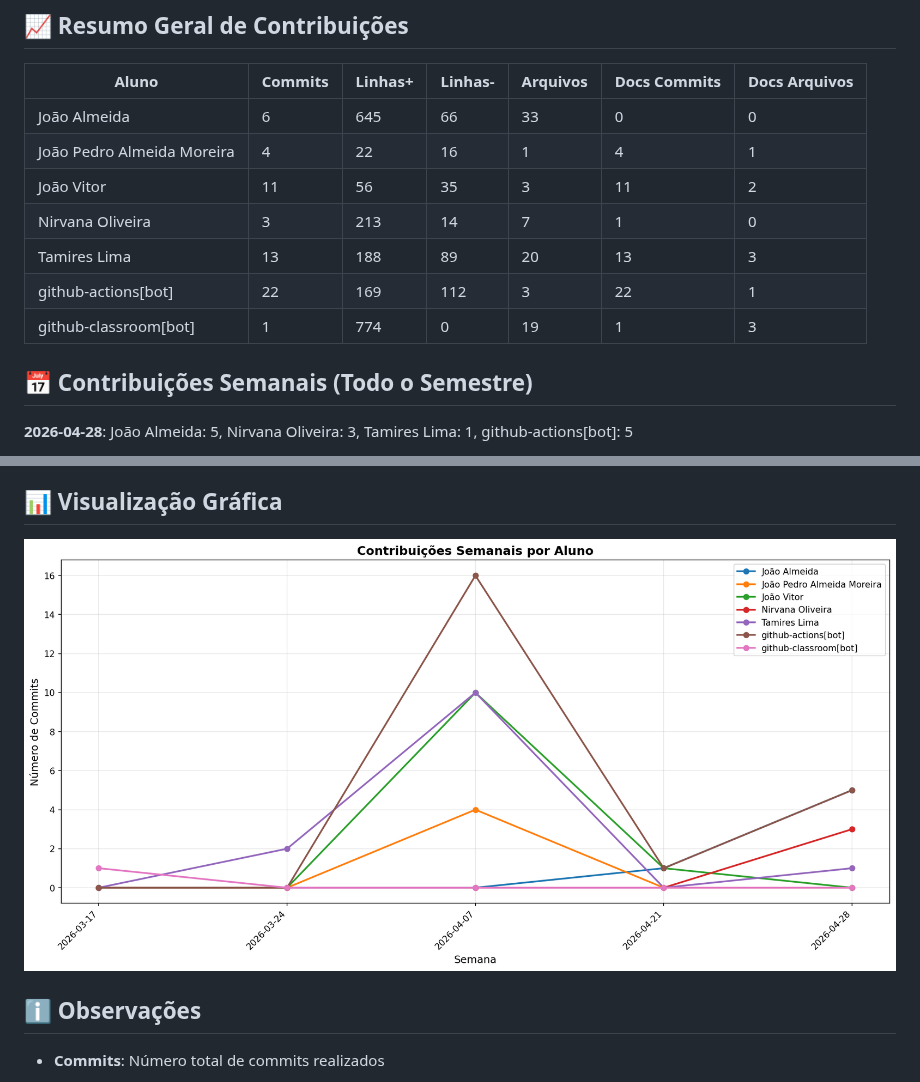
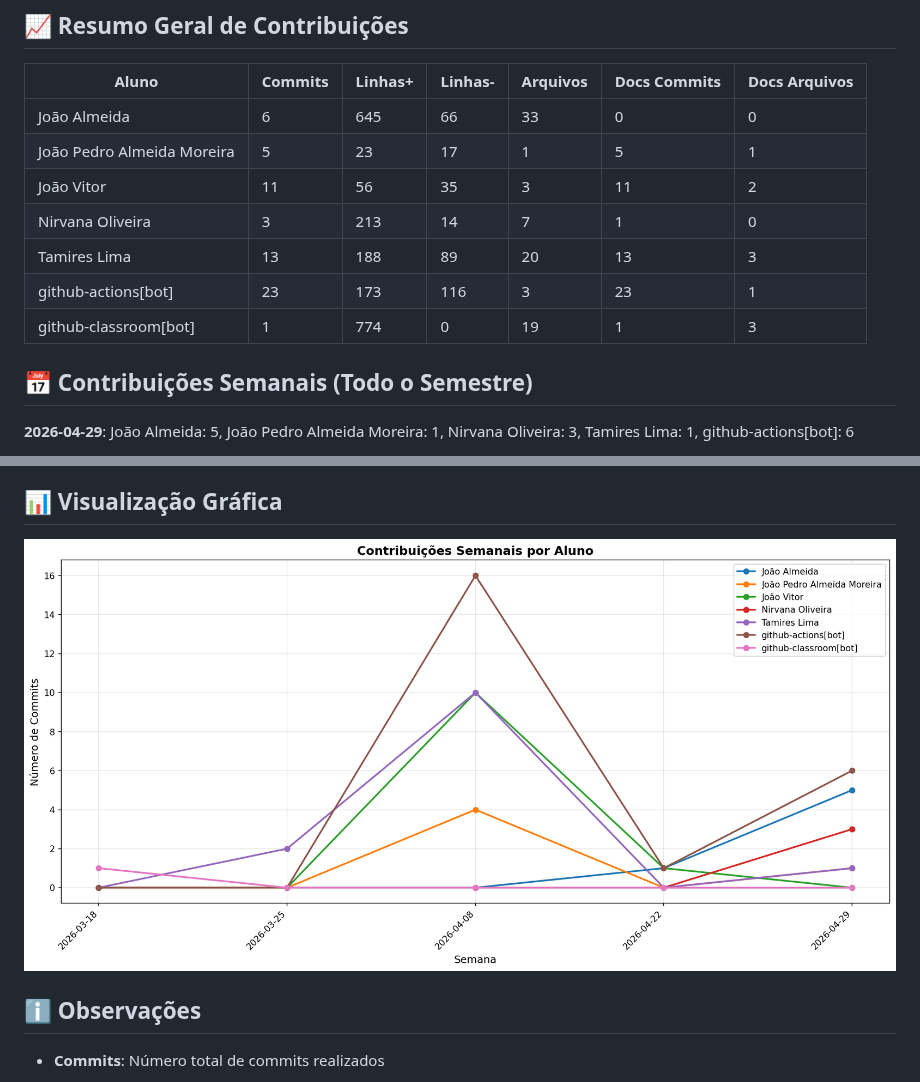
Before and after one commit to NirvanaHaydn/lucrae-gestao-financeira, a Markdown page: documentos/CONTRIBUTION_REPORT.md, 2 parts joined by grey strips. Drawn GitHub-style; pictures changed too: documentos/img/contribution-weekly.png.

```diff
--- a/documentos/CONTRIBUTION_REPORT.md
+++ b/documentos/CONTRIBUTION_REPORT.md
@@ -9,15 +9,15 @@
 | Aluno                      |   Commits |   Linhas+ |   Linhas- |   Arquivos |   Docs Commits |   Docs Arquivos |
 |----------------------------|-----------|-----------|-----------|------------|----------------|-----------------|
 | João Almeida               |         6 |       645 |        66 |         33 |              0 |               0 |
-| João Pedro Almeida Moreira |         4 |        22 |        16 |          1 |              4 |               1 |
+| João Pedro Almeida Moreira |         5 |        23 |        17 |          1 |              5 |               1 |
 | João Vitor                 |        11 |        56 |        35 |          3 |             11 |               2 |
 | Nirvana Oliveira           |         3 |       213 |        14 |          7 |              1 |               0 |
 | Tamires Lima               |        13 |       188 |        89 |         20 |             13 |               3 |
-| github-actions[bot]        |        22 |       169 |       112 |          3 |             22 |               1 |
+| github-actions[bot]        |        23 |       173 |       116 |          3 |             23 |               1 |
 | github-classroom[bot]      |         1 |       774 |         0 |         19 |              1 |               3 |
 
 
 ## 📅 Contribuições Semanais (Todo o Semestre)
 
-**2026-04-28**: João Almeida: 5, Nirvana Oliveira: 3, Tamires Lima: 1, github-actions[bot]: 5
+**2026-04-29**: João Almeida: 5, João Pedro Almeida Moreira: 1, Nirvana Oliveira: 3, Tamires Lima: 1, github-actions[bot]: 6
 
```
Also changed, not shown: other parts of documentos/CONTRIBUTION_REPORT.md (+5 -5 lines), documentos/img/contribution-total.png.
